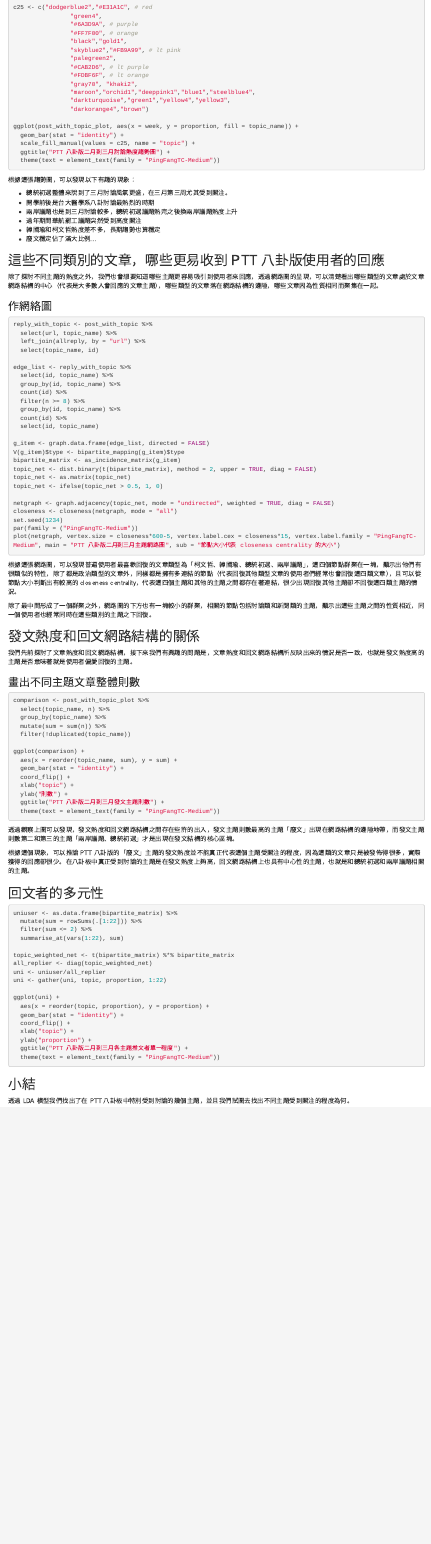
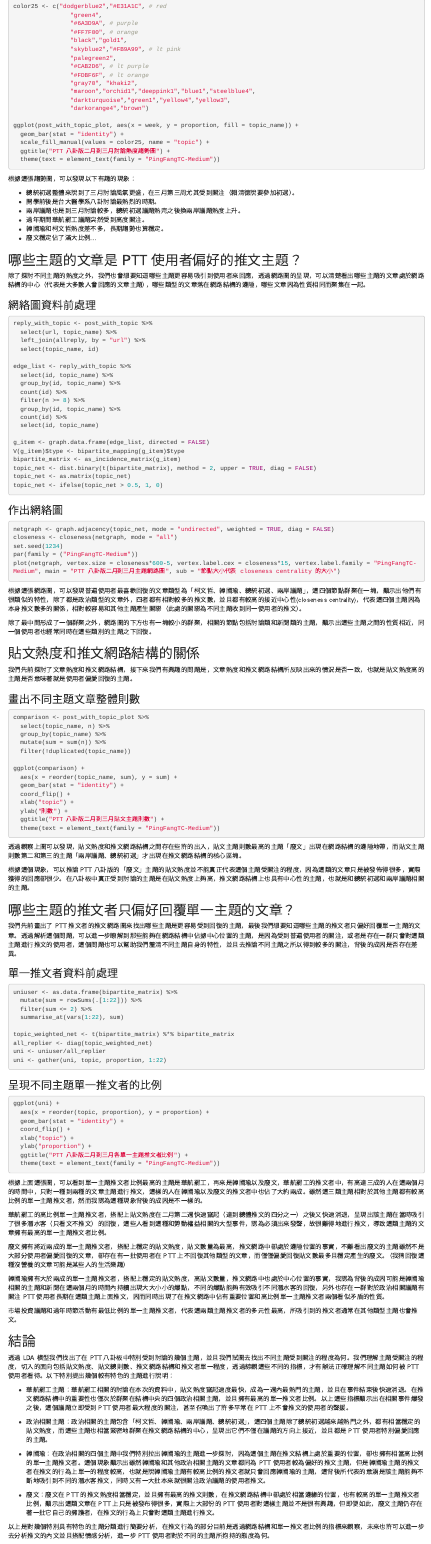
Before and after one commit to LukeMeow/DS107_2, an R Markdown document (gossiping_text_mining/gossiping_text_mining.Rmd): the page in a window 1100 px wide, from 3340 px down before the commit and from 4120 px down after it, so that both start at the same text. Rendered offline with R 4.5, knitr and Pandoc, with nearby package versions; the code chunks are not run, so their results and figures are left out.

Commit message:
Update text mining

````diff
--- a/gossiping_text_mining/gossiping_text_mining.Rmd
+++ b/gossiping_text_mining/gossiping_text_mining.Rmd
@@ -204,5 +204,5 @@ post_with_topic_plot <- post_with_topic %>%
   ungroup() %>%
   group_by(week) %>%
   mutate(proportion = n / sum(n))
+```
 
-c25 <- c("dodgerblue2","#E31A1C", # red
@@ -209,3 +210,5 @@ c25 <- c("dodgerblue2","#E31A1C", # red
+```{r}
+color25 <- c("dodgerblue2","#E31A1C", # red
                 "green4",
                 "#6A3D9A", # purple
                 "#FF7F00", # orange
@@ -221,26 +224,26 @@ c25 <- c("dodgerblue2","#E31A1C", # red
 
 ggplot(post_with_topic_plot, aes(x = week, y = proportion, fill = topic_name)) +
   geom_bar(stat = "identity") +
-  scale_fill_manual(values = c25, name = "topic") +
+  scale_fill_manual(values = color25, name = "topic") +
   ggtitle("PTT 八卦版二月到三月討論熱度趨勢圖") +
   theme(text = element_text(family = "PingFangTC-Medium"))
 ```
 
 根據這張趨勢圖，可以發現以下有趣的現象：
 
-- 總統初選整體來說到了三月討論風氣更盛，在三月第三周尤其受到關注。
-- 開學前後是台大醫學系八卦討論最熱烈的時期
-- 兩岸議題也是到三月討論較多，總統初選議題熱完之後換兩岸議題熱度上升
-- 過年期間華航罷工議題突然受到高度關注
-- 韓國瑜和柯文哲熱度差不多，長期趨勢也算穩定
+- 總統初選整體來說到了三月討論風氣更盛，在三月第三周尤其受到關注（賴清德說要參加初選）。
+- 開學前後是台大醫學系八卦討論最熱烈的時期。
+- 兩岸議題也是到三月討論較多，總統初選議題熱完之後換兩岸議題熱度上升。
+- 過年期間華航罷工議題突然受到高度關注。
+- 韓國瑜和柯文哲熱度差不多，長期趨勢也算穩定。
 - 廢文穩定佔了滿大比例...
 
-## 這些不同類別的文章，哪些更易收到 PTT 八卦版使用者的回應
+## 哪些主題的文章是 PTT 使用者偏好的推文主題？
 
-除了探討不同主題的熱度之外，我們也會想要知道哪些主題更容易吸引到使用者來回應，透過網路圖的呈現，可以清楚看出哪些類型的文章處於文章網路結構的中心（代表是大多數人會回應的文章主題），哪些類型的文章落在網路結構的邊陲，哪些文章因為性質相同而聚集在一起。
+除了探討不同主題的熱度之外，我們也會想要知道哪些主題更容易吸引到使用者來回應，透過網路圖的呈現，可以清楚看出哪些主題的文章處於網路結構的中心（代表是大多數人會回應的文章主題），哪些類型的文章落在網路結構的邊陲，哪些文章因為性質相同而聚集在一起。
 
-### 作網絡圖
-```{r}
+### 網絡圖資料前處理
+```{r, message=FALSE}
 reply_with_topic <- post_with_topic %>%
   select(url, topic_name) %>%
   left_join(allreply, by = "url") %>%
@@ -261,7 +264,10 @@ bipartite_matrix <- as_incidence_matrix(g_item)
 topic_net <- dist.binary(t(bipartite_matrix), method = 2, upper = TRUE, diag = FALSE)
 topic_net <- as.matrix(topic_net)
 topic_net <- ifelse(topic_net > 0.5, 1, 0)
+```
 
+### 作出網絡圖
+```{r}
 netgraph <- graph.adjacency(topic_net, mode = "undirected", weighted = TRUE, diag = FALSE)
 closeness <- closeness(netgraph, mode = "all")
 set.seed(1234)
@@ -269,13 +275,13 @@ par(family = ("PingFangTC-Medium"))
 plot(netgraph, vertex.size = closeness*600-5, vertex.label.cex = closeness*15, vertex.label.family = "PingFangTC-Medium", main = "PTT 八卦版二月到三月主題網路圖", sub = "節點大小代表 closeness centrality 的大小")
 ```
 
-根據這張網路圖，可以發現普遍使用者最喜歡回復的文章類型為「柯文哲、韓國瑜、總統初選、兩岸議題」，這四個節點群聚在一塊，顯示出他們有很類似的特性，除了都是政治類型的文章外，同樣都是擁有多連結的節點（代表回復其他類型文章的使用者們經常也會回復這四類文章），且可以從節點大小判斷出有較高的 closeness centrality，代表這四個主題和其他的主題之間都存在著連結，很少出現回復其他主題卻不回復這四類主題的情況。
+根據這張網路圖，可以發現普遍使用者最喜歡回復的文章類型為「柯文哲、韓國瑜、總統初選、兩岸議題」，這四個節點群聚在一塊，顯示出他們有很類似的特性，除了都是政治類型的文章外，四者都有相對較多的推文數，並且都有較高的接近中心性(closeness centrality)，代表這四個主題因為本身推文數多的關係，相對較容易和其他主題產生關聯（此處的關聯為不同主題收到同一使用者的推文）。
 
 除了最中間形成了一個群聚之外，網路圖的下方也有一塊較小的群聚，相關的節點包括討論類和新聞類的主題，顯示出這些主題之間的性質相近，同一個使用者也經常同時在這些類別的主題之下回復。
 
-## 發文熱度和回文網路結構的關係
+## 貼文熱度和推文網路結構的關係
 
-我們先前探討了文章熱度和回文網路結構，接下來我們有興趣的問題是，文章熱度和回文網路結構所反映出來的情況是否一致，也就是發文熱度高的主題是否意味著就是使用者偏愛回復的主題。
+我們先前探討了文章熱度和推文網路結構，接下來我們有興趣的問題是，文章熱度和推文網路結構所反映出來的情況是否一致，也就是貼文熱度高的主題是否意味著就是使用者偏愛回復的主題。
 
 ### 畫出不同主題文章整體則數
 ```{r}
@@ -291,17 +297,20 @@ ggplot(comparison) +
   coord_flip() +
   xlab("topic") +
   ylab("則數") +
-  ggtitle("PTT 八卦版二月到三月發文主題則數") +
+  ggtitle("PTT 八卦版二月到三月貼文主題則數") +
   theme(text = element_text(family = "PingFangTC-Medium"))
 ```
 
-透過觀察上圖可以發現，發文熱度和回文網路結構之間存在些許的出入，發文主題則數最高的主題「廢文」出現在網路結構的邊陲地帶，而發文主題則數第二和第三的主題「兩岸議題、總統初選」才是出現在發文結構的核心區塊。
+透過觀察上圖可以發現，貼文熱度和推文網路結構之間存在些許的出入，貼文主題則數最高的主題「廢文」出現在網路結構的邊陲地帶，而貼文主題則數第二和第三的主題「兩岸議題、總統初選」才出現在推文網路結構的核心區塊。
 
-根據這個現象，可以推論 PTT 八卦版的「廢文」主題的發文熱度並不能真正代表這個主題受關注的程度，因為這類的文章只是被發佈得很多，實際獲得的回應卻很少。在八卦板中真正受到討論的主題是在發文熱度上夠高，回文網路結構上也具有中心性的主題，也就是和總統初選和兩岸議題相關的主題。
+根據這個現象，可以推論 PTT 八卦版的「廢文」主題的貼文熱度並不能真正代表這個主題受關注的程度，因為這類的文章只是被發佈得很多，實際獲得的回應卻很少。在八卦板中真正受到討論的主題是在貼文熱度上夠高，推文網路結構上也具有中心性的主題，也就是和總統初選和兩岸議題相關的主題。
 
-## 回文者的多元性
+## 哪些主題的推文者只偏好回覆單一主題的文章？
 
-```{r}
+我們先前畫出了 PTT 推文者的推文網路圖來找出哪些主題是更容易受到回復的主題，最後我們想要知道哪些主題的推文者只偏好回覆單一主題的文章。透過解析這個問題，可以進一步瞭解到那些能夠在網路結構中佔據中心位置的主題，是因為受到普遍使用者的關注，或者是存在一群只會對這類主題進行推文的使用者，這個問題也可以幫助我們釐清不同主題自身的特性，並且去推論不同主題之所以得到較多的關注，背後的成因是否存在差異。
+
+### 單一推文者資料前處理
+```{r , message=FALSE}
 uniuser <- as.data.frame(bipartite_matrix) %>%
   mutate(sum = rowSums(.[1:22])) %>%
   filter(sum <= 2) %>%
@@ -311,19 +320,40 @@ topic_weighted_net <- t(bipartite_matrix) %*% bipartite_matrix
 all_replier <- diag(topic_weighted_net)
 uni <- uniuser/all_replier
 uni <- gather(uni, topic, proportion, 1:22)
+```
 
+### 呈現不同主題單一推文者的比例
+```{r}
 ggplot(uni) +
   aes(x = reorder(topic, proportion), y = proportion) +
   geom_bar(stat = "identity") +
   coord_flip() +
   xlab("topic") +
   ylab("proportion") +
-  ggtitle("PTT 八卦版二月到三月各主題推文者單一程度") +
+  ggtitle("PTT 八卦版二月到三月各單一主題推文者比例") +
   theme(text = element_text(family = "PingFangTC-Medium"))
 ```
 
+根據上面這張圖，可以看到單一主題推文者比例最高的主題是華航罷工，再來是韓國瑜以及廢文，華航罷工的推文者中，有高達三成的人在這兩個月的時間中，只對一種到兩種的文章主題進行推文，這樣的人在韓國瑜以及廢文的推文者中也佔了大約兩成。雖然這三類主題相對於其他主題都有較高比例的單一主題推文者，然而我認為這種現象背後的成因是不一樣的。
 
+華航罷工的高比例單一主題推文者，搭配上貼文熱度在二月第二週快速竄起（達到總體推文的四分之一）之後又快速消退，呈現出該主題在當時吸引了很多潛水客（只看文不推文）的回復，這些人看到這種和勞動權益相關的大型事件，認為必須出來發聲，故很難得地進行推文，導致這類主題的文章擁有最高的單一主題推文者比例。
 
-## 小結
+廢文擁有將近兩成的單一主題推文者，搭配上穩定的貼文熱度，貼文數量為最高，推文網路中卻處於邊陲位置的事實，不難看出廢文的主題雖然不是大部分使用者偏愛回復的文章，卻存在有一批使用者在 PTT 上不回復其他類型的文章，而僅僅偏愛回復貼文數最多且穩定產生的廢文。（我猜回復這種沒營養的文章可能是某些人的生活樂趣）
 
-透過 LDA 模型我們找出了在 PTT 八卦板中特別受到討論的幾個主題，並且我們試圖去找出不同主題受到關注的程度為何。
+韓國瑜擁有大於兩成的單一主題推文者，搭配上穩定的貼文熱度，高貼文數量，推文網路中也處於中心位置的事實，我認為背後的成因可能是韓國瑜相關的主題和新聞在這兩個月的時間內持續出現大大小小的爆點，不同的爆點能夠有效吸引不同潛水客的回復，另外也存在一群對於政治相關議題有關注 PTT 使用者長期在這類主題上面推文，因而同時出現了在推文網路中佔有重要位置和高比例單一主題推文者兩個看似矛盾的性質。
+
+市場投資議題和過年時節活動有最低比例的單一主題推文者，代表這兩類主題推文者的多元性最高，所吸引到的推文者通常在其他類型主題也會推文。
+
+## 結論
+
+透過 LDA 模型我們找出了在 PTT 八卦板中特別受到討論的幾個主題，並且我們試圖去找出不同主題受到關注的程度為何。我們理解主題受關注的程度，切入的面向包括貼文熱度、貼文總則數、推文網路結構和推文者單一程度，透過綜觀這些不同的指標，才有辦法正確理解不同主題如何被 PTT 使用者看待。以下特別提出幾個較有特色的主題進行說明：
+
+- 華航罷工主題：華航罷工相關的討論在本次的資料中，貼文熱度竄起速度最快，成為一週內最熱門的主題，並且在事件結束後快速消退。在推文網路結構中的重要性也僅次於群聚在結構中央的四個政治相關主題，並且擁有最高的單一推文者比例。以上這些指標顯示出在相關事件爆發之後，這個議題立即受到 PTT 使用者最大程度的關注，甚至召喚出了許多平常在 PTT 上不會推文的使用者的聲援。
+
+- 政治相關主題：政治相關的主題包含「柯文哲、韓國瑜、兩岸議題、總統初選」，這四個主題除了總統初選越來越熱門之外，都有相當穩定的貼文熱度，而這些主題也相當緊密地群聚在推文網路結構的中心，呈現出它們不僅在議題的方向上接近，並且都是 PTT 使用者特別偏愛回應的主題。
+
+- 韓國瑜：在政治相關的四個主題中我們特別拉出韓國瑜的主題進一步探討，因為這個主題在推文結構上處於重要的位置，卻也擁有相當高比例的單一主題推文者。這個現象顯示出雖然韓國瑜和其他政治相關主題的文章都同為 PTT 使用者較為偏好的推文主題，但是韓國瑜主題的推文者在推文的行為上單一的程度較高，也就是說韓國瑜主題有較高比例的推文者就只會回應韓國瑜的主題，這背後所代表的意涵是該主題能夠不斷地吸引到不同的潛水客推文，同時又有一大批本來就很關注政治議題的使用者推文。
+
+- 廢文：廢文在 PTT 的推文熱度相當穩定，並且擁有最高的推文則數，在推文網路結構中卻處於相當邊緣的位置，也有較高的單一主題推文者比例，顯示出這類文章在 PTT 上只是被發布得很多，實際上大部份的 PTT 使用者對這樣主題並不是很有興趣，但即便如此，廢文主題仍存在著一批它自己的擁護者，在推文的行為上只會對這類主題進行推文。
+
+以上是對幾個特別具有特色的主題分類進行簡要分析，在推文行為的部分目前是透過網路結構和單一推文者比例的指標來觀察，未來也許可以進一步去分析推文的內文並且搭配情感分析，進一步 PTT 使用者對於不同的主題所抱持的態度為何。
````
Also changed, not shown: gossiping_text_mining/gossiping_text_mining.html, gossiping_text_mining/gossiping_text_mining.Rmd (79 more changed lines).
